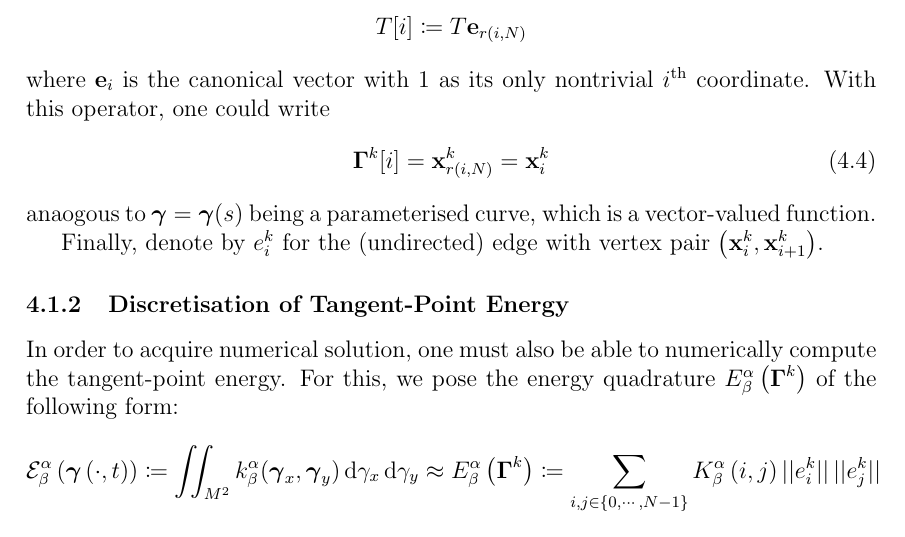
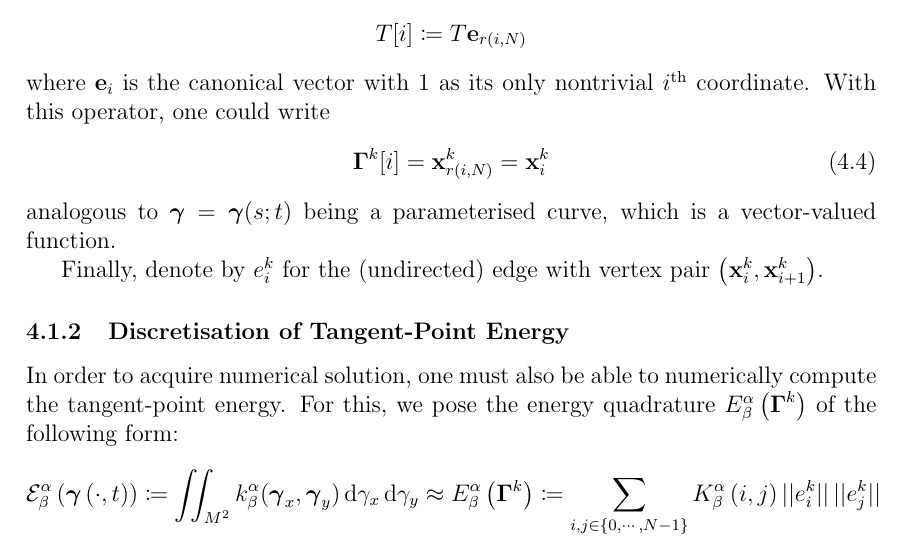
Before and after one commit to pauljoohyunkim/partC_Dissertation, a LaTeX thesis (dissertation/dissertation.tex, which reads dissertation/sections/unknottingCurve.tex): part of page 12 of 26, cut so that both start at the same text. Compiled offline with pdfLaTeX.

Commit message:
Spelling mistake

```diff
--- a/dissertation/sections/unknottingCurve.tex
+++ b/dissertation/sections/unknottingCurve.tex
@@ -52,7 +52,7 @@ With this operator, one could write
 \begin{equation}
     \Gammabf^k [i] = \xbf_{r\left( i, N \right)}^k = \xbf_i^k
 \end{equation}
-anaogous to $\gammabf = \gammabf(s)$ being a parameterised curve, which is a vector-valued function.
+analogous to $\gammabf = \gammabf(s;t)$ being a parameterised curve, which is a vector-valued function.
 
 Finally, denote by $e_{i}^k$ for the (undirected) edge with vertex pair $\left( \xbf_i^k, \xbf_{i+1}^k \right)$.
 
```
